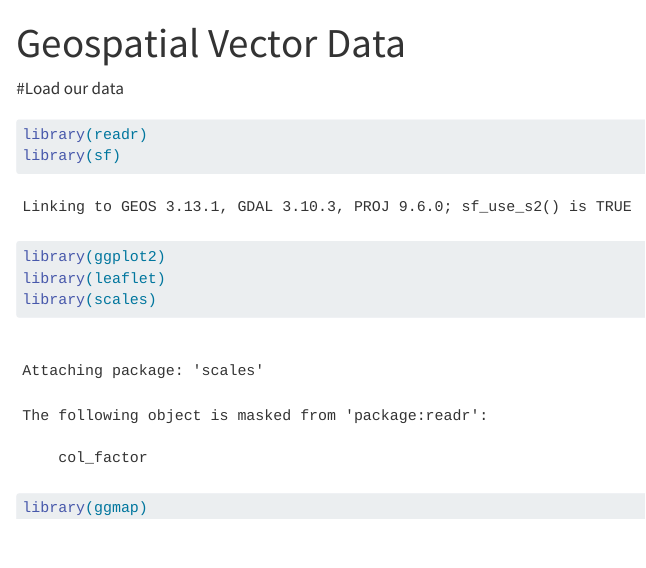
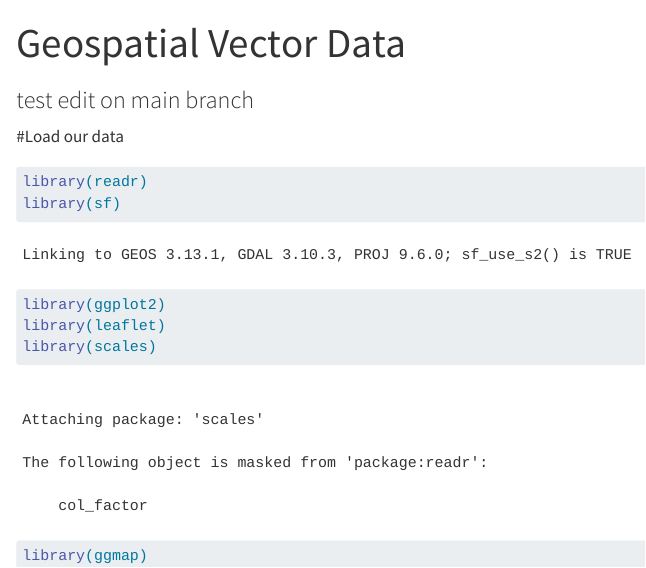
Before and after one commit to taypantiga/training_pantiga, a Quarto document (geospatial.sf.qmd): the page in a window 1100 px wide, from its top. Rendered offline with R 4.5, knitr and Pandoc in place of Quarto, with nearby package versions; some code elsewhere in the file could not run offline; long lines of code are wrapped.

Commit message:
Test edit line for branching

````diff
--- a/geospatial.sf.qmd
+++ b/geospatial.sf.qmd
@@ -2,7 +2,7 @@
 title: "Geospatial Vector Data"
 format: html
 ---
-
+### test edit on main branch
 #Load our data
 ```{r}
 library(readr)
````
